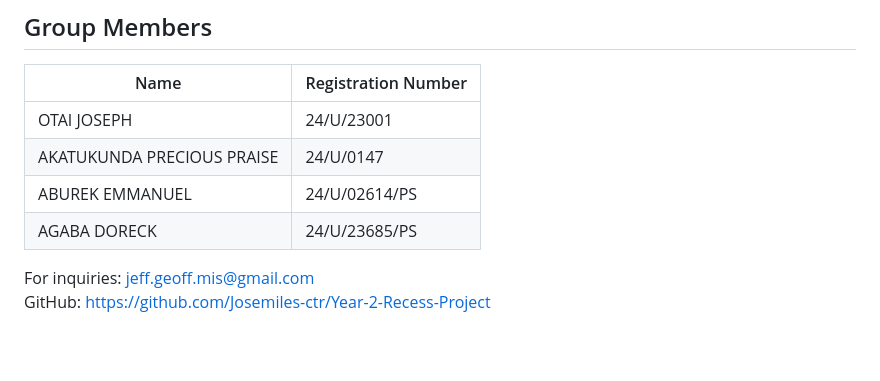
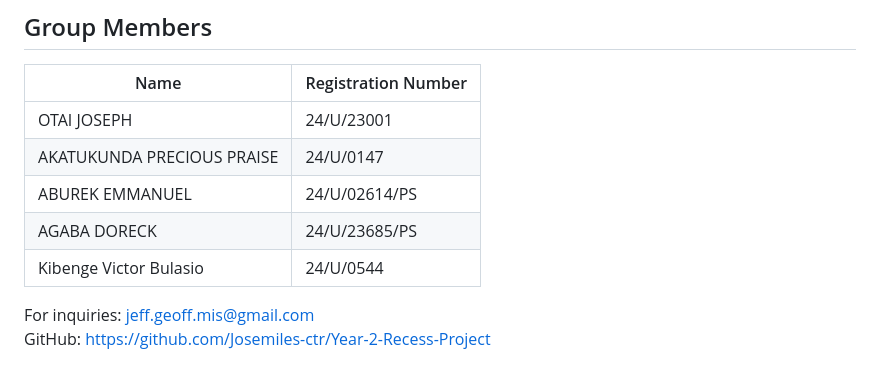
Before and after one commit to Josemiles-ctr/Year-2-Recess-Project, a Markdown page: README.md, the part around the change. Drawn GitHub-style; blank space fills up the shorter version.

```diff
--- a/README.md
+++ b/README.md
@@ -172,6 +172,7 @@ Open http://127.0.0.1:5000 in your browser.
 | AKATUKUNDA PRECIOUS PRAISE | 24/U/0147 |
 | ABUREK EMMANUEL | 24/U/02614/PS |
 | AGABA DORECK | 24/U/23685/PS |
+| Kibenge Victor Bulasio | 24/U/0544 |
 
 For inquiries: jeff.geoff.mis@gmail.com
 GitHub: https://github.com/Josemiles-ctr/Year-2-Recess-Project
```
